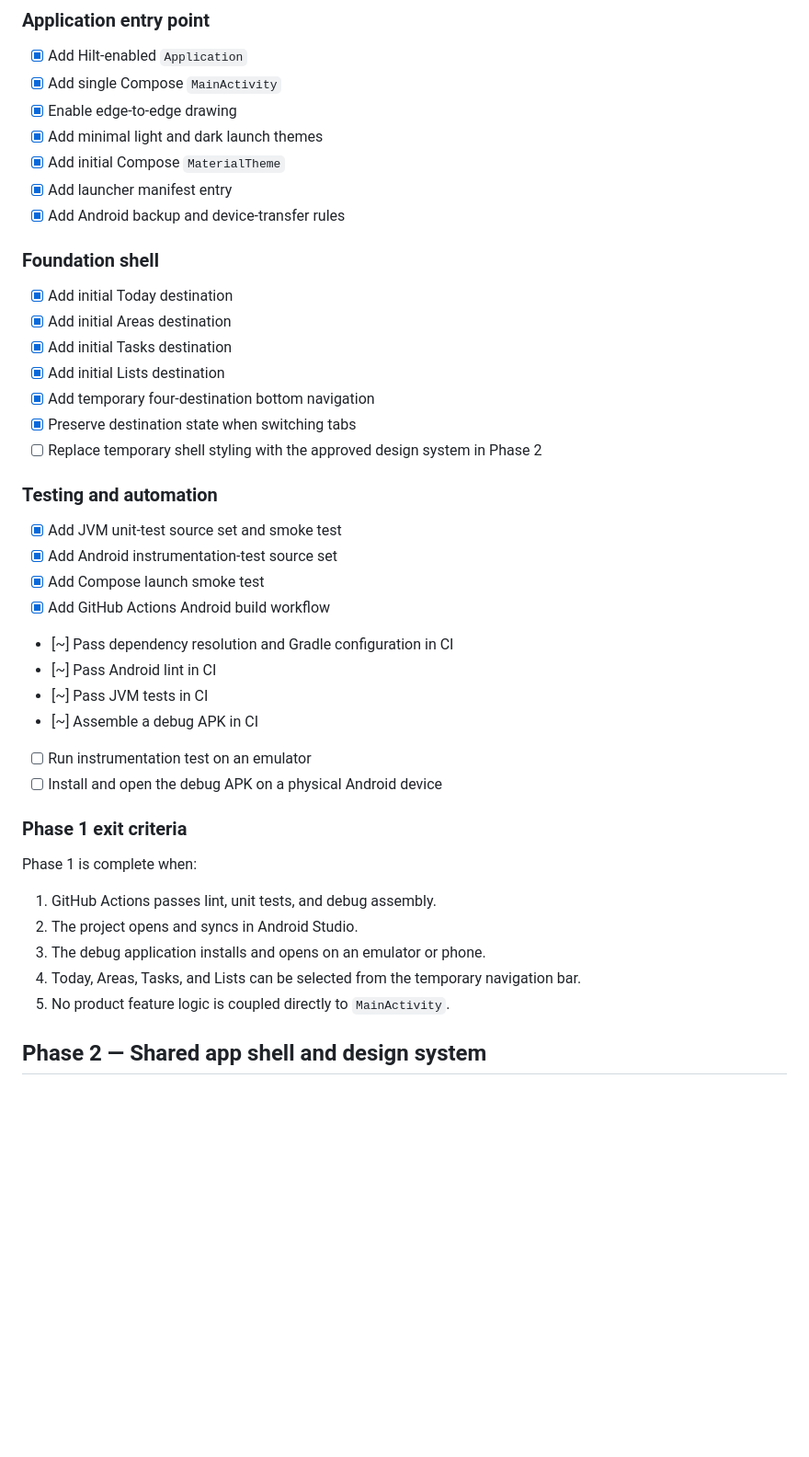
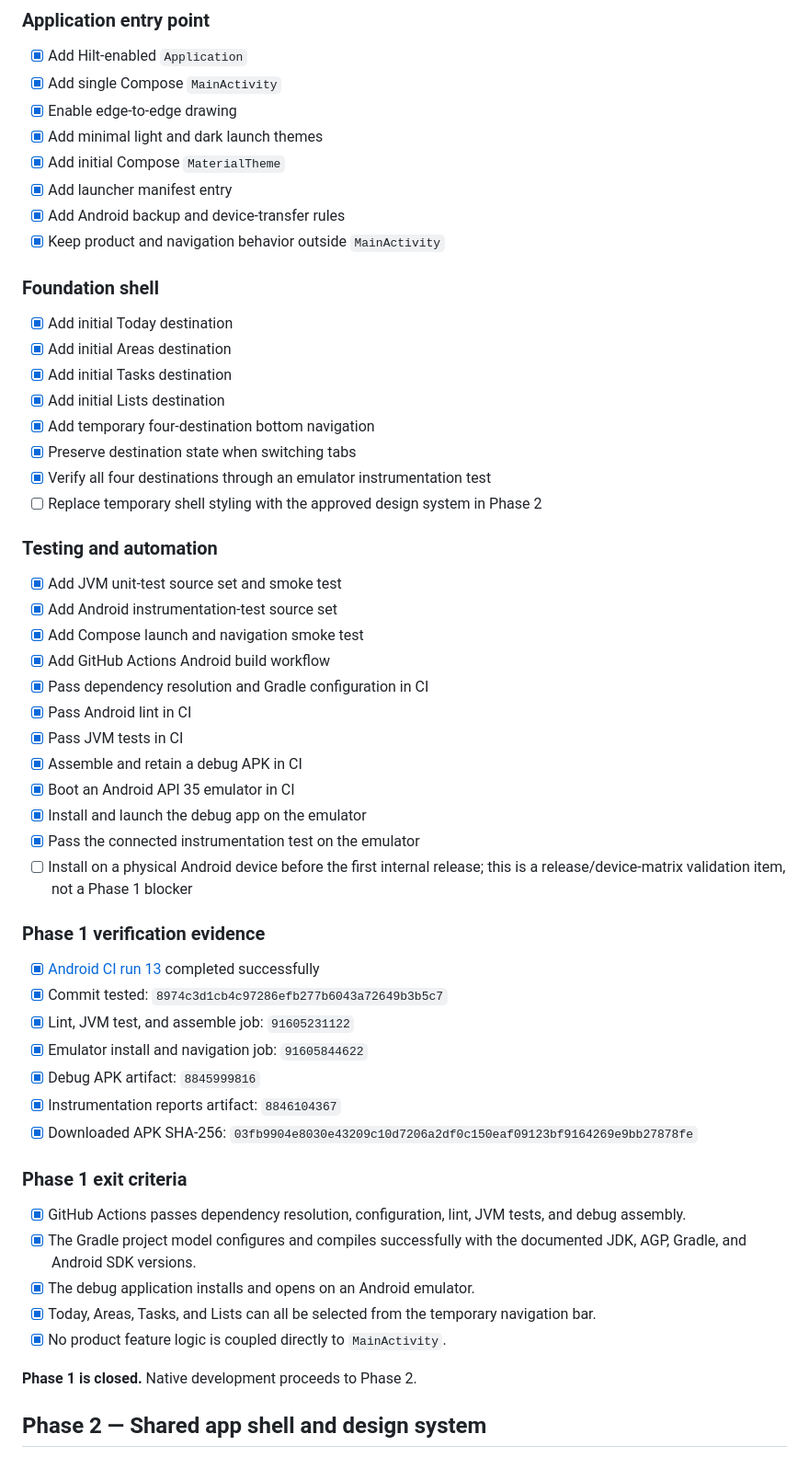
Before and after one commit to arrow2851/Nudge, a Markdown page: docs/progress/android-development.md, the part around one of its changes. Shown at 92% size. Drawn GitHub-style; blank space fills up the shorter version.

Commit message:
Mark Android Phase 1 complete

```diff
--- a/docs/progress/android-development.md
+++ b/docs/progress/android-development.md
@@ -54,6 +56,7 @@ This file is the persistent checklist for native application development. Update
 - [x] Add initial Compose `MaterialTheme`
 - [x] Add launcher manifest entry
 - [x] Add Android backup and device-transfer rules
+- [x] Keep product and navigation behavior outside `MainActivity`
 
 ### Foundation shell
 
@@ -63,30 +66,43 @@ This file is the persistent checklist for native application development. Update
 - [x] Add initial Lists destination
 - [x] Add temporary four-destination bottom navigation
 - [x] Preserve destination state when switching tabs
+- [x] Verify all four destinations through an emulator instrumentation test
 - [ ] Replace temporary shell styling with the approved design system in Phase 2
 
 ### Testing and automation
 
 - [x] Add JVM unit-test source set and smoke test
 - [x] Add Android instrumentation-test source set
-- [x] Add Compose launch smoke test
+- [x] Add Compose launch and navigation smoke test
 - [x] Add GitHub Actions Android build workflow
-- [~] Pass dependency resolution and Gradle configuration in CI
-- [~] Pass Android lint in CI
-- [~] Pass JVM tests in CI
-- [~] Assemble a debug APK in CI
-- [ ] Run instrumentation test on an emulator
-- [ ] Install and open the debug APK on a physical Android device
+- [x] Pass dependency resolution and Gradle configuration in CI
+- [x] Pass Android lint in CI
+- [x] Pass JVM tests in CI
+- [x] Assemble and retain a debug APK in CI
+- [x] Boot an Android API 35 emulator in CI
+- [x] Install and launch the debug app on the emulator
+- [x] Pass the connected instrumentation test on the emulator
+- [ ] Install on a physical Android device before the first internal release; this is a release/device-matrix validation item, not a Phase 1 blocker
+
+### Phase 1 verification evidence
+
+- [x] [Android CI run 13](https://github.com/arrow2851/Nudge/actions/runs/30787951345) completed successfully
+- [x] Commit tested: `8974c3d1cb4c97286efb277b6043a72649b3b5c7`
+- [x] Lint, JVM test, and assemble job: `91605231122`
+- [x] Emulator install and navigation job: `91605844622`
+- [x] Debug APK artifact: `8845999816`
+- [x] Instrumentation reports artifact: `8846104367`
+- [x] Downloaded APK SHA-256: `03fb9904e8030e43209c10d7206a2df0c150eaf09123bf9164269e9bb27878fe`
 
 ### Phase 1 exit criteria
 
-Phase 1 is complete when:
+- [x] GitHub Actions passes dependency resolution, configuration, lint, JVM tests, and debug assembly.
+- [x] The Gradle project model configures and compiles successfully with the documented JDK, AGP, Gradle, and Android SDK versions.
+- [x] The debug application installs and opens on an Android emulator.
+- [x] Today, Areas, Tasks, and Lists can all be selected from the temporary navigation bar.
+- [x] No product feature logic is coupled directly to `MainActivity`.
 
-1. GitHub Actions passes lint, unit tests, and debug assembly.
-2. The project opens and syncs in Android Studio.
-3. The debug application installs and opens on an emulator or phone.
-4. Today, Areas, Tasks, and Lists can be selected from the temporary navigation bar.
-5. No product feature logic is coupled directly to `MainActivity`.
+**Phase 1 is closed.** Native development proceeds to Phase 2.
 
 ## Phase 2 — Shared app shell and design system
 
```
Also changed, not shown: other parts of docs/progress/android-development.md (+5 -3 lines).
